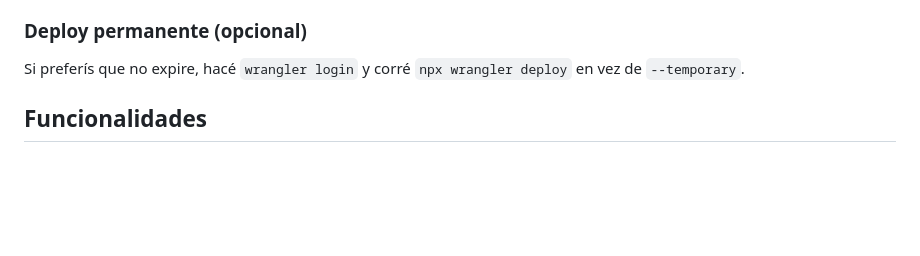
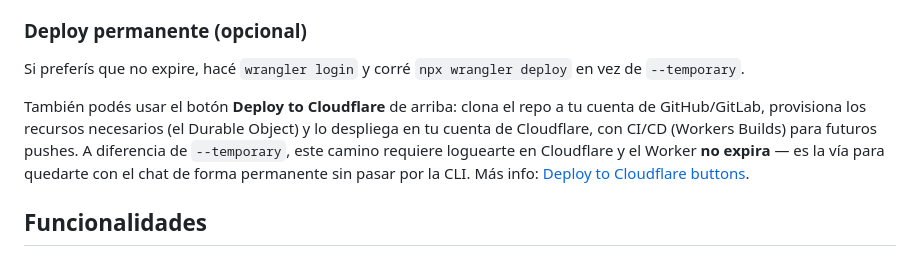
Before and after one commit to MauricioPerera/wrangler-ephemeral-chat, a Markdown page: README.md, the part around one of its changes. Rendered like a GitHub page; blank space fills up the shorter version.

Commit message:
Agregar badge Deploy to Cloudflare y documentar la vía permanente

```diff
--- a/README.md
+++ b/README.md
@@ -30,6 +32,8 @@ La salida te da la URL del chat y una **claim URL**. Compartí la URL del chat c
 ### Deploy permanente (opcional)
 
 Si preferís que no expire, hacé `wrangler login` y corré `npx wrangler deploy` en vez de `--temporary`.
+
+También podés usar el botón **Deploy to Cloudflare** de arriba: clona el repo a tu cuenta de GitHub/GitLab, provisiona los recursos necesarios (el Durable Object) y lo despliega en tu cuenta de Cloudflare, con CI/CD (Workers Builds) para futuros pushes. A diferencia de `--temporary`, este camino requiere loguearte en Cloudflare y el Worker **no expira** — es la vía para quedarte con el chat de forma permanente sin pasar por la CLI. Más info: [Deploy to Cloudflare buttons](https://developers.cloudflare.com/workers/platform/deploy-buttons/).
 
 ## Funcionalidades
 
```
Also changed, not shown: other parts of README.md (+2 -0 lines).
